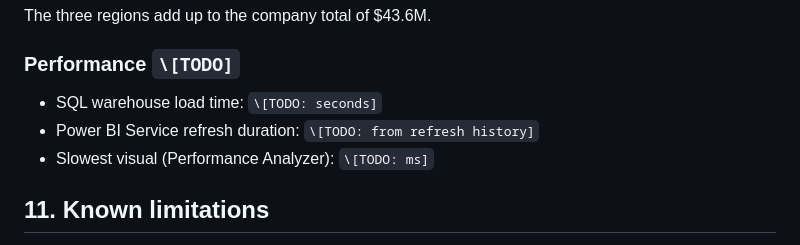
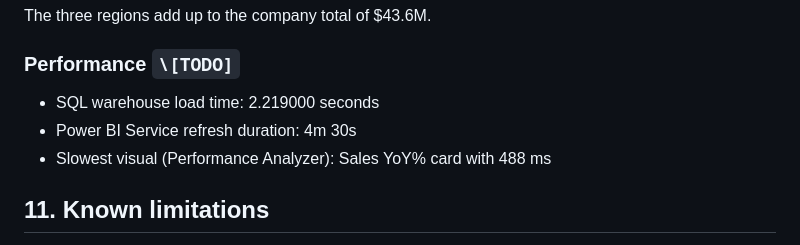
Before and after one commit to anubhav870/enterprise-bi-suite, a Markdown page: README.md, the part around the change. Drawn GitHub-style.

Commit message:
docs: add performance numbers

```diff
--- a/README.md
+++ b/README.md
@@ -171,9 +171,9 @@ The three regions add up to the company total of $43.6M.
 
 ### Performance `\[TODO]`
 
-* SQL warehouse load time: `\[TODO: seconds]`
-* Power BI Service refresh duration: `\[TODO: from refresh history]`
-* Slowest visual (Performance Analyzer): `\[TODO: ms]`
+* SQL warehouse load time: 2.219000 seconds
+* Power BI Service refresh duration: 4m 30s
+* Slowest visual (Performance Analyzer): Sales YoY% card with 488 ms
 
 ## 11\. Known limitations
 
```
Also changed, not shown: docs/performance-analyzer.png (added).
